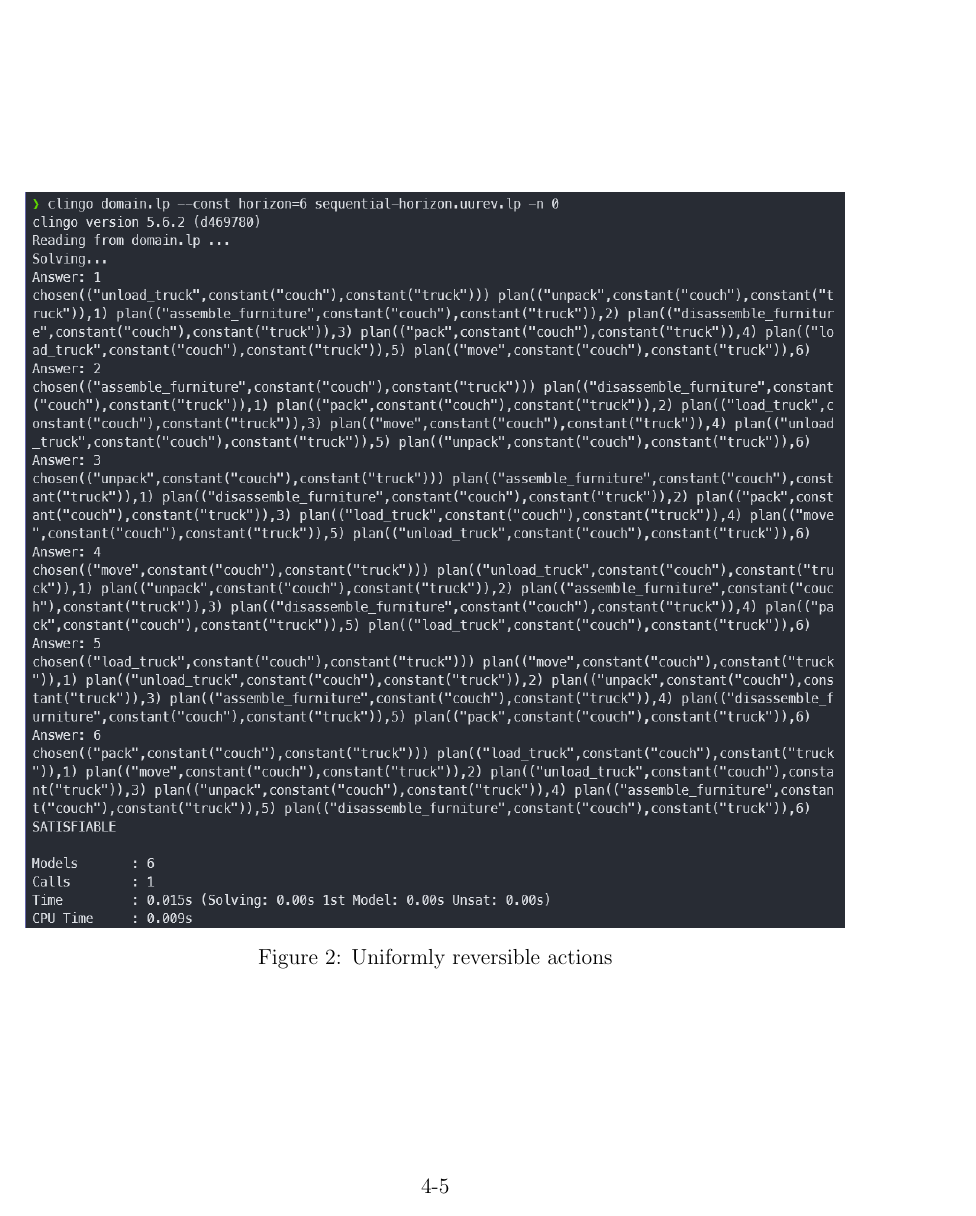
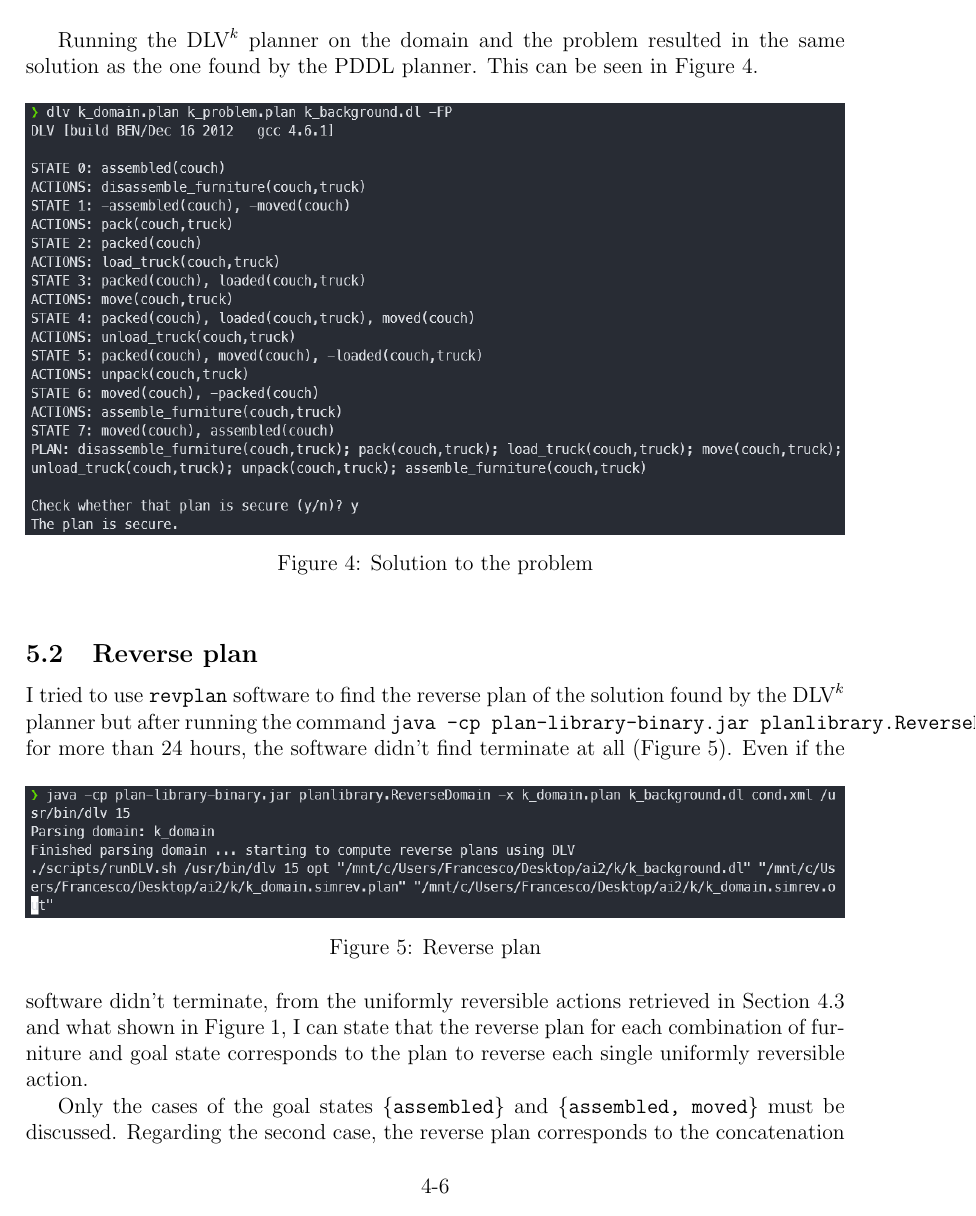
Before and after one commit to FraBomba6/Reverse-Planning-STRIPS, a LaTeX document (report/report.tex): page 5 of 5 before the commit and page 6 of 7 after it. Compiled offline with pdfLaTeX.

Commit message:
feat: final report and images

```diff
--- a/report/report.tex
+++ b/report/report.tex
@@ -207 +216,23 @@ plasp translate domain.pddl problem.pddl | cat - <(echo "\#show chosen/1.") > do
+    Running the $\text{DLV}^k$ planner on the domain and the problem resulted in the same solution as the one found by the PDDL planner.
+    This can be seen in Figure~\ref{fig:k-solution}.
+    \begin{figure}[ht]
+        \centering
+        \includegraphics[width=\textwidth]{../img/k_problem_solution}
+        \caption{Solution to the problem}
+        \label{fig:k-solution}
+    \end{figure}
+
+    \subsection{Reverse plan}\label{subsec:k-reverse}
+    I tried to use \texttt{revplan} software to find the reverse plan of the solution found by the $\text{DLV}^k$ planner but after running the command \mintinline[breaklines, breakafter=_]{shell}{java -cp plan-library-binary.jar planlibrary.ReverseDomain -x k_domain.plan k_background.dl cond.xml /usr/bin/dlv 15} for more than 24 hours, the software didn't find terminate at all (Figure~\ref{fig:k-reverse}).
+    \begin{figure}[ht]
+        \centering
+        \includegraphics[width=\textwidth]{../img/k_reverse}
+        \caption{Reverse plan}
+        \label{fig:k-reverse}
+    \end{figure}
+    Even if the software didn't terminate, from the uniformly reversible actions retrieved in Section~\ref{subsec:pddl-reversible} and what shown in Figure~\ref{fig:domain}, I can state that the reverse plan for each combination of furniture and goal state corresponds to the plan to reverse each single uniformly reversible action.
+
+    Only the cases of the goal states \texttt{\{assembled\}} and \texttt{\{assembled, moved\}} must be discussed.
+    Regarding the second case, the reverse plan corresponds to the concatenation of the actions \texttt{\{disasseble, pack, load, move, unload, unpack, assemble\}}.
+    The first case instead has no reverse plan because there is no actions sequence that can remove the single predicate \texttt{moved} from the state \texttt{\{assembled, moved\}}.
 \end{document}
```
Also changed, not shown: img/k_problem_solution.png (added), img/k_reverse.png (added), report/report.pdf, report/report.tex (13 more changed lines).
